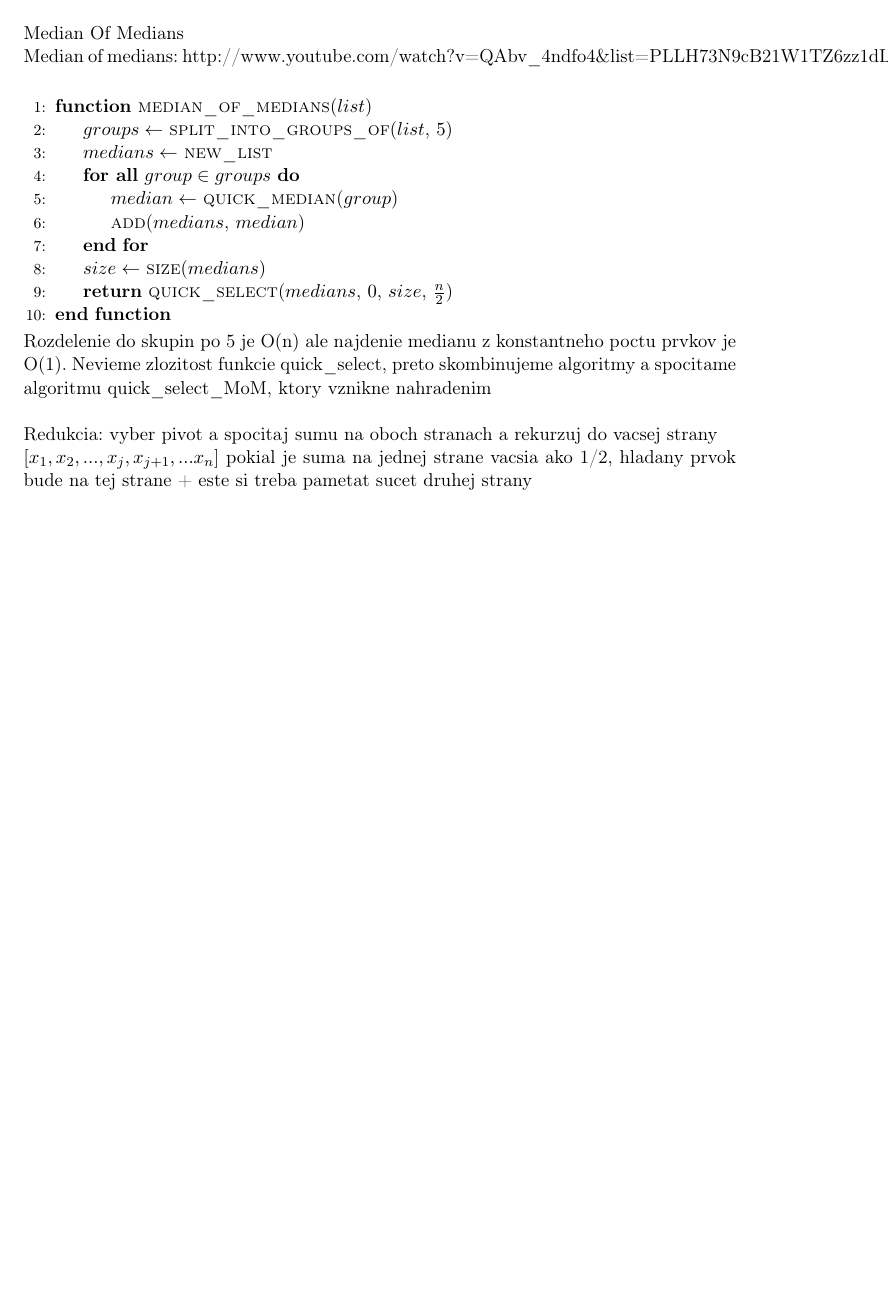
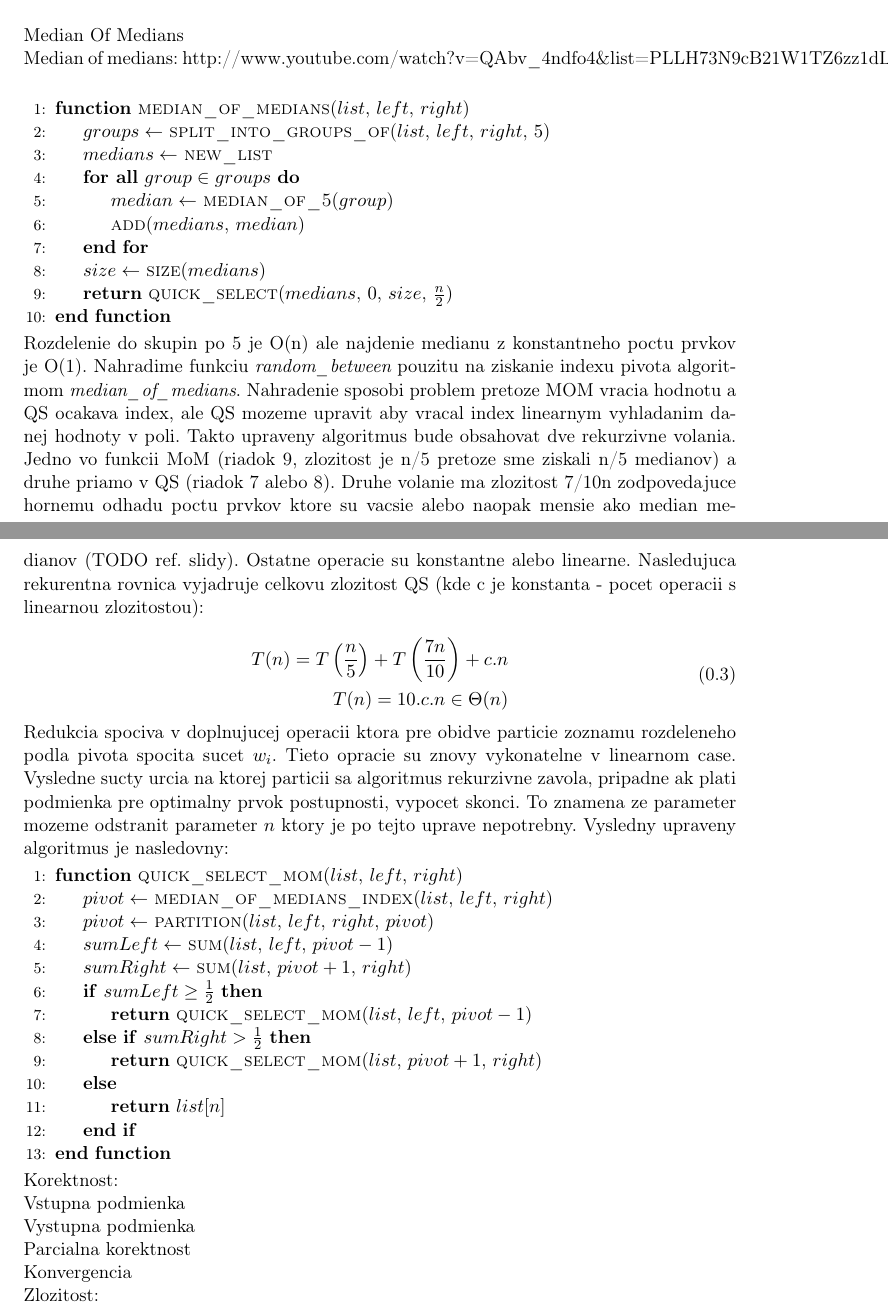
Before and after one commit to jsenko/IV003, a LaTeX document (hw-1/hw-1-text-senko-uhercik/IV003-hw-1-text-senko-uhercik.tex): part of page 2 of 7 before the commit and two parts of pages 2 and 3 of 8 after it, the two joined at a grey line, cut so that both start at the same text, the shorter picture padded with empty space. Compiled offline with pdfLaTeX.

Commit message:
Added algorithm solving problem 1 with commentary.

```diff
--- a/hw-1/hw-1-text-senko-uhercik/IV003-hw-1-text-senko-uhercik.tex
+++ b/hw-1/hw-1-text-senko-uhercik/IV003-hw-1-text-senko-uhercik.tex
@@ -126,11 +126,11 @@ Median Of Medians
 Median of medians: http://www.youtube.com/watch?v=QAbv\_4ndfo4\&list=PLLH73N9cB21W1TZ6zz1dLkyIm50HylGyg \\
 
 \begin{algorithmic}[1]
-    \Function{median\_of\_medians}{$list$}
-        \State $groups \gets$ \Call{split\_into\_groups\_of}{$list$, $5$}
+    \Function{median\_of\_medians}{$list$, $left$, $right$}
+        \State $groups \gets$ \Call{split\_into\_groups\_of}{$list$, $left$, $right$, $5$}
         \State $medians \gets$ \Call{new\_list}{}
         \ForAll{$group \in groups$}
-            \State $median \gets$ \Call{quick\_median}{$group$}
+            \State $median \gets$ \Call{median\_of\_5}{$group$}
             \State \Call{add}{$medians$, $median$}
         \EndFor
        \State $size \gets$ \Call{size}{$medians$}
@@ -139,15 +139,41 @@ Median of medians: http://www.youtube.com/watch?v=QAbv\_4ndfo4\&list=PLLH73N9cB2
 \end{algorithmic}
 
 Rozdelenie do skupin po 5 je O(n) ale najdenie medianu z konstantneho poctu prvkov je O(1).
-Nevieme zlozitost funkcie quick\_select, preto skombinujeme algoritmy a spocitame algoritmu quick\_select\_MoM, ktory vznikne nahradenim  \\
+Nahradime funkciu {\em random\_between} pouzitu na ziskanie indexu pivota algoritmom {\em median\_of\_medians}. Nahradenie sposobi problem pretoze MOM vracia hodnotu a QS ocakava index, ale QS mozeme upravit aby vracal index linearnym vyhladanim danej hodnoty v poli. Takto upraveny algoritmus bude obsahovat dve rekurzivne volania. Jedno vo funkcii MoM (riadok 9, zlozitost je n/5 pretoze sme ziskali n/5 medianov) a druhe priamo v QS (riadok 7 alebo 8). Druhe volanie ma zlozitost 7/10n zodpovedajuce hornemu odhadu poctu prvkov ktore su vacsie alebo naopak mensie ako median medianov (TODO ref. slidy). Ostatne operacie su konstantne alebo linearne.
+Nasledujuca rekurentna rovnica vyjadruje celkovu zlozitost QS (kde c je konstanta - pocet operacii s linearnou zlozitostou):
 
+\begin{equation}
+    \begin{aligned}
+        T(n) = T\left(\frac{n}{5}\right) + T\left(\frac{7n}{10}\right)+c.n \\
+        T(n) = 10.c.n \in \Theta(n)
+    \end{aligned}
+\end{equation}
 
+Redukcia spociva v doplnujucej operacii ktora pre obidve particie zoznamu rozdeleneho podla pivota spocita sucet $w_i$.
+Tieto opracie su znovy vykonatelne v linearnom case. Vysledne sucty urcia na ktorej particii sa algoritmus rekurzivne zavola, pripadne ak plati podmienka pre optimalny prvok postupnosti, vypocet skonci. To znamena ze parameter mozeme odstranit parameter $n$ ktory je po tejto uprave nepotrebny. Vysledny upraveny algoritmus je nasledovny:
 
-Redukcia: vyber pivot a spocitaj sumu na oboch stranach a rekurzuj do vacsej strany \\
-$[x_1, x_2, ... ,x_j, x_{j+1}, ... x_n]$
-pokial je suma na jednej strane vacsia ako 1/2, hladany prvok bude na tej strane + este si treba pametat sucet druhej strany
+\begin{algorithmic}[1]
+    \Function{quick\_select\_mom}{$list$, $left$, $right$}
+       	\State $pivot \gets$ \Call{median\_of\_medians\_index}{$list$, $left$, $right$}
+        \State $pivot \gets$ \Call{partition}{$list$, $left$, $right$, $pivot$}
+        \State $sumLeft \gets$ \Call{sum}{$list$, $left$, $pivot - 1$}
+        \State $sumRight \gets$ \Call{sum}{$list$, $pivot + 1$, $right$}
+        \If{$sumLeft \geq \frac{1}{2}$}
+            \State \Return \Call{quick\_select\_mom}{$list$, $left$, $pivot - 1$}
+        \ElsIf{$sumRight > \frac{1}{2}$}
+            \State \Return \Call{quick\_select\_mom}{$list$, $pivot + 1$, $right$}
+        \Else
+            \State \Return $list[n]$
+        \EndIf
+    \EndFunction
+\end{algorithmic}
 
-
+Korektnost: \\
+Vstupna podmienka \\
+Vystupna podmienka \\
+Parcialna korektnost \\
+Konvergencia \\
+Zlozitost: \\
 
 \pagebreak
 %----------------------------------------------------------------------------------------
```
Also changed, not shown: hw-1/hw-1-text-senko-uhercik/IV003-hw-1-text-senko-uhercik.pdf, hw-1/hw-1-text-senko-uhercik/IV003-hw-1-text-senko-uhercik.tex (14 more changed lines).
